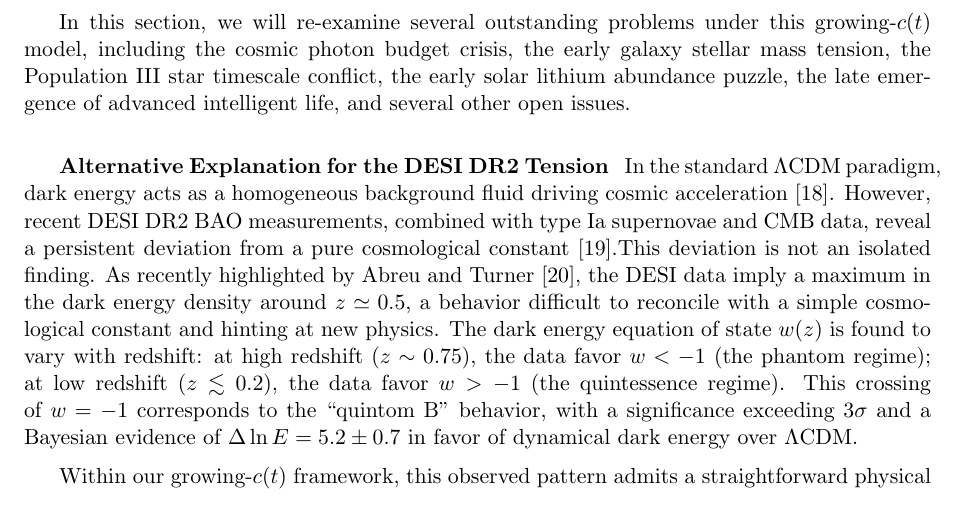
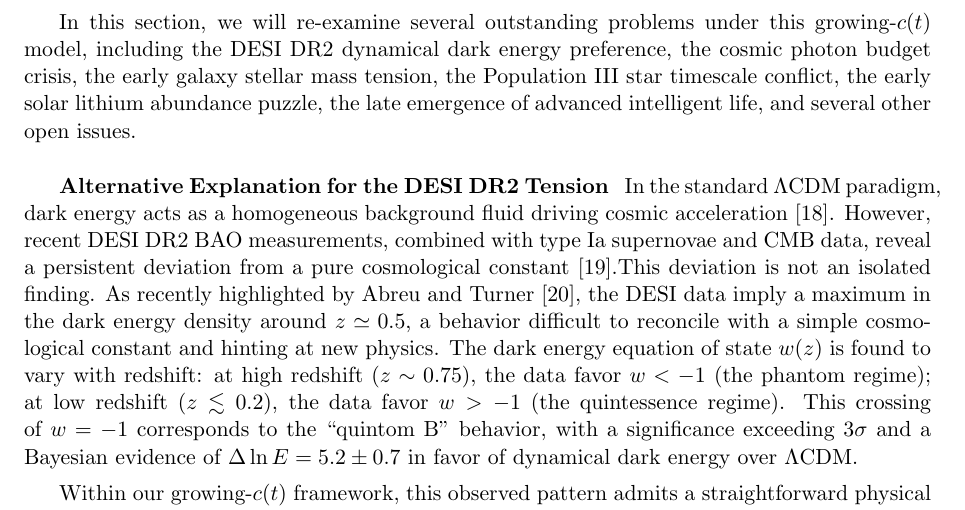
Before and after one commit to ma-xian-liang/2026-growing-ct, a LaTeX document (2026-growing-ct.tex): part of page 42 of 51, cut so that both start at the same text. Compiled offline with pdfLaTeX.

Commit message:
{ V1.8+🖤 }_Update_2026.08.16

```diff
--- a/2026-growing-ct.tex
+++ b/2026-growing-ct.tex
@@ -3454,7 +3454,7 @@
 	\medskip
 	\noindent
 
-	In this section, we will re-examine several outstanding problems under this growing-$c(t)$ model, including the cosmic photon budget crisis, the early galaxy stellar mass tension, the Population III star timescale conflict, the early solar lithium abundance puzzle, the late emergence of advanced intelligent life, and several other open issues.
+	In this section, we will re-examine several outstanding problems under this growing-$c(t)$ model, including the DESI DR2 dynamical dark energy preference, the cosmic photon budget crisis, the early galaxy stellar mass tension, the Population III star timescale conflict, the early solar lithium abundance puzzle, the late emergence of advanced intelligent life, and several other open issues.
 
 	\medskip
 	\bigskip
```
Also changed, not shown: 2026-growing-ct.pdf.
